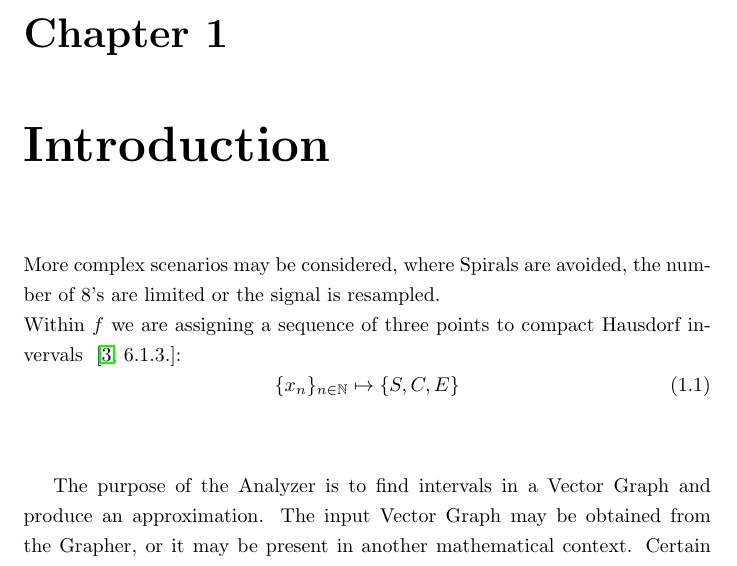
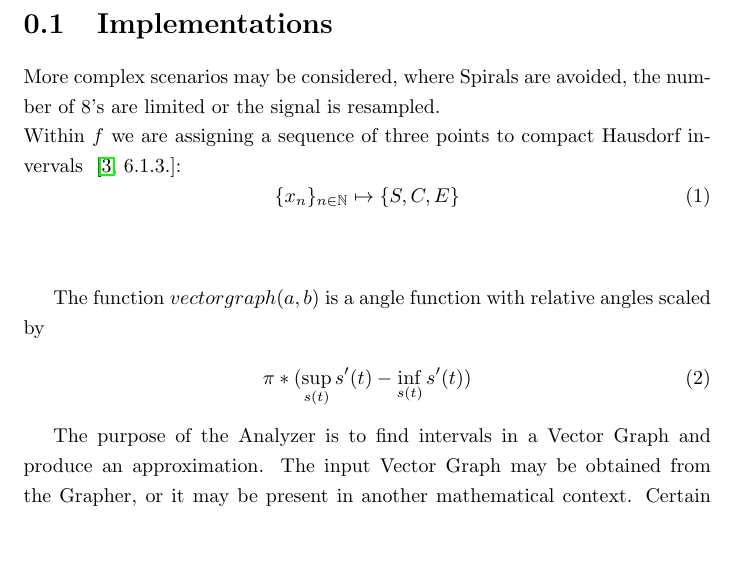
Before and after one commit to specpose/stopeight, a LaTeX document (doc/latex/Not_Used.tex): part of page 2 of 11, cut at the place of the change, the shorter picture padded with empty space. Compiled offline with pdfLaTeX.

```diff
--- a/doc/latex/Not_Used.tex
+++ b/doc/latex/Not_Used.tex
@@ -18,12 +18,17 @@
 \author{Fassio Blatter}
 \maketitle
 
-\chapter{Introduction}
+\section{Implementations}
 More complex scenarios may be considered, where Spirals are avoided, the number of 8's are limited or the signal is resampled.\\
 Within $f$ we are assigning a sequence of three points to compact Hausdorf invervals ~\cite[6.1.3.]{Mortad}:
 \begin{equation}
 \{x_{n}\}_{n \in \mathbb{N}} \mapsto \{S,C,E\}
 \end{equation}\\
+
+The function $vectorgraph(a,b)$ is a angle function with relative angles scaled by
+\begin{align}
+\pi*(\sup_{s(t)} s'(t)-\inf_{s(t)} s'(t))
+\end{align}
 
 The purpose of the Analyzer is to find intervals in a Vector Graph and produce an approximation. The input Vector Graph may be obtained from the Grapher, or it may be present in another mathematical context. Certain properties, such as the maximum derivative or the quantity or quality of measure spaces involved, are inherited from this context.
 \section{Stopeight Analyzer}
```
Also changed, not shown: doc/latex/Stopeight_Grapher.tex (+0 -6 lines).
